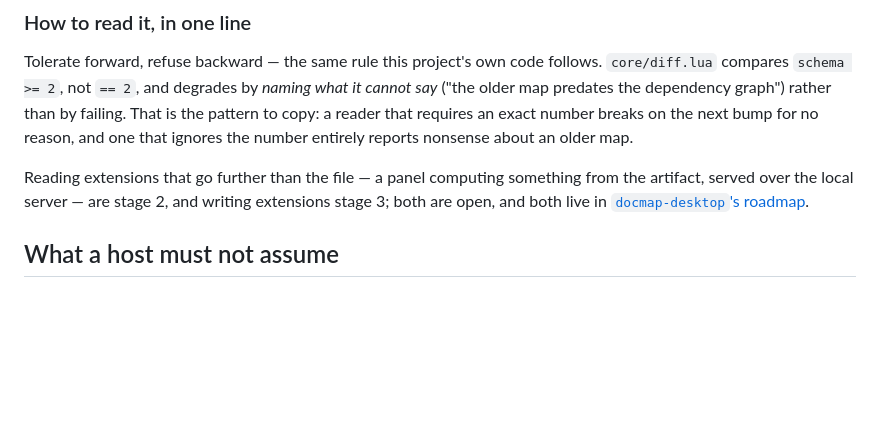
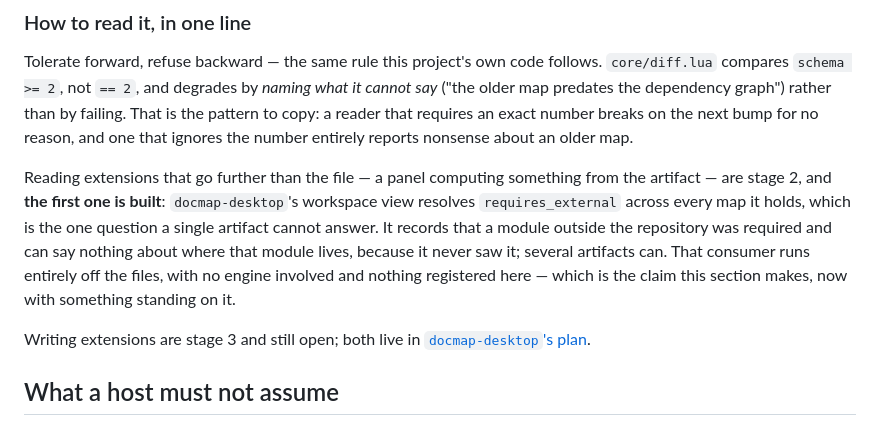
Before and after one commit to StefanBartl/documentation.nvim, a Markdown page: docs/HOSTING.md, the part around the change. GitHub-like rendering; blank space fills up the shorter version.

Commit message:
docs: Stufe 2 hat jetzt etwas, das darauf steht
`HOSTING.md` führte lesende Erweiterungen als offen. Die erste ist gebaut:
docmap-desktop löst `requires_external` über alle Karten eines Workspace auf
— genau die Frage, die ein einzelnes Artefakt nicht beantworten kann, weil es
festhält, dass ein Modul außerhalb verlangt wurde, und nie gesehen hat, wo es
liegt.

Der Konsument läuft vollständig auf den Dateien, ohne Engine und ohne
Registrierung. Das ist die Behauptung dieses Abschnitts, jetzt mit einem
Beleg statt eines Versprechens.

```diff
--- a/docs/HOSTING.md
+++ b/docs/HOSTING.md
@@ -285,9 +285,17 @@ requires an exact number breaks on the next bump for no reason, and one that
 ignores the number entirely reports nonsense about an older map.
 
 Reading extensions that go further than the file — a panel computing
-something from the artifact, served over the local server — are stage 2, and
-writing extensions stage 3; both are open, and both live in
-[`docmap-desktop`'s roadmap](https://github.com/StefanBartl/docmap-desktop).
+something from the artifact — are stage 2, and **the first one is built**:
+`docmap-desktop`'s workspace view resolves `requires_external` across every
+map it holds, which is the one question a single artifact cannot answer. It
+records that a module outside the repository was required and can say nothing
+about where that module lives, because it never saw it; several artifacts
+can. That consumer runs entirely off the files, with no engine involved and
+nothing registered here — which is the claim this section makes, now with
+something standing on it.
+
+Writing extensions are stage 3 and still open; both live in
+[`docmap-desktop`'s plan](https://github.com/StefanBartl/docmap-desktop).
 
 ## What a host must not assume
 
```
